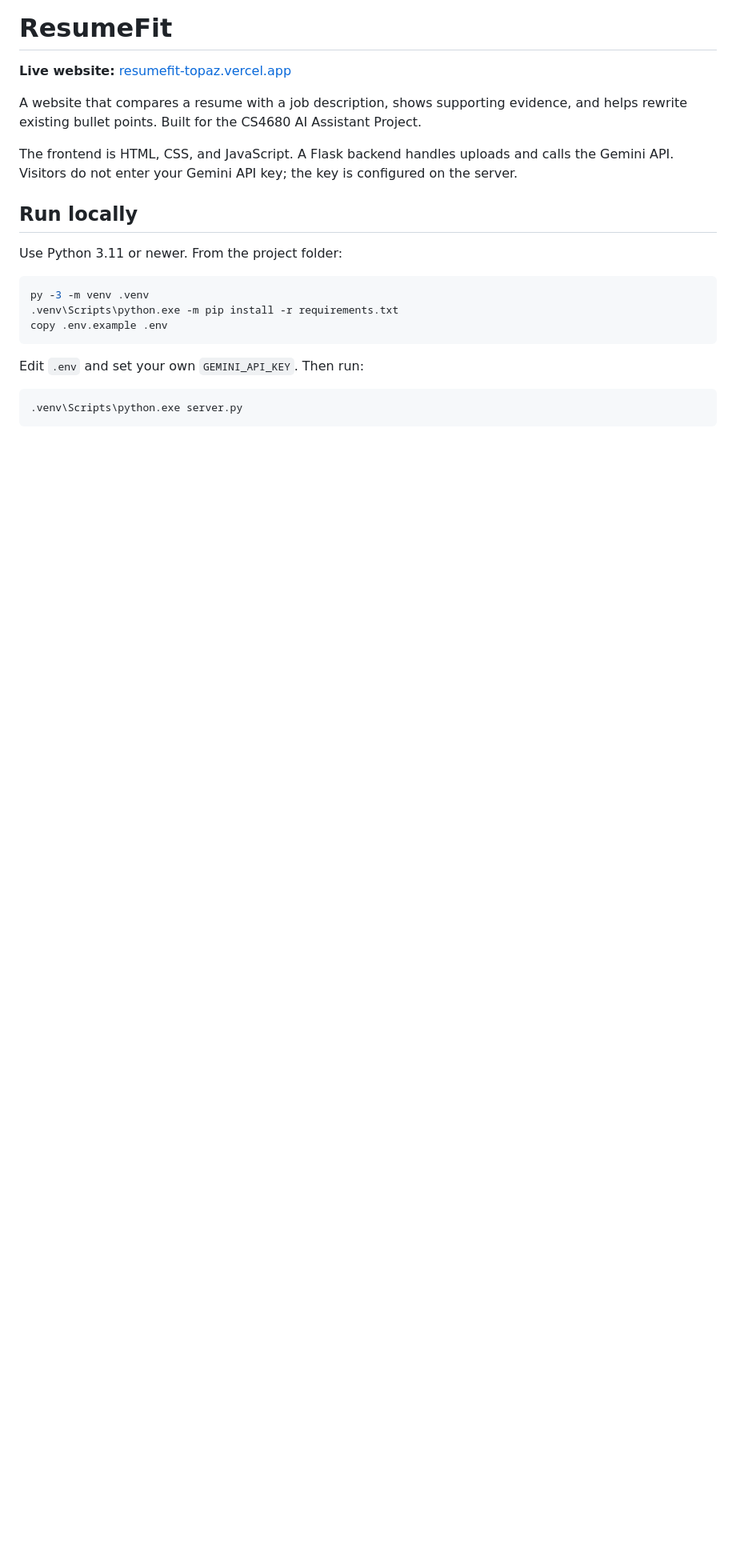
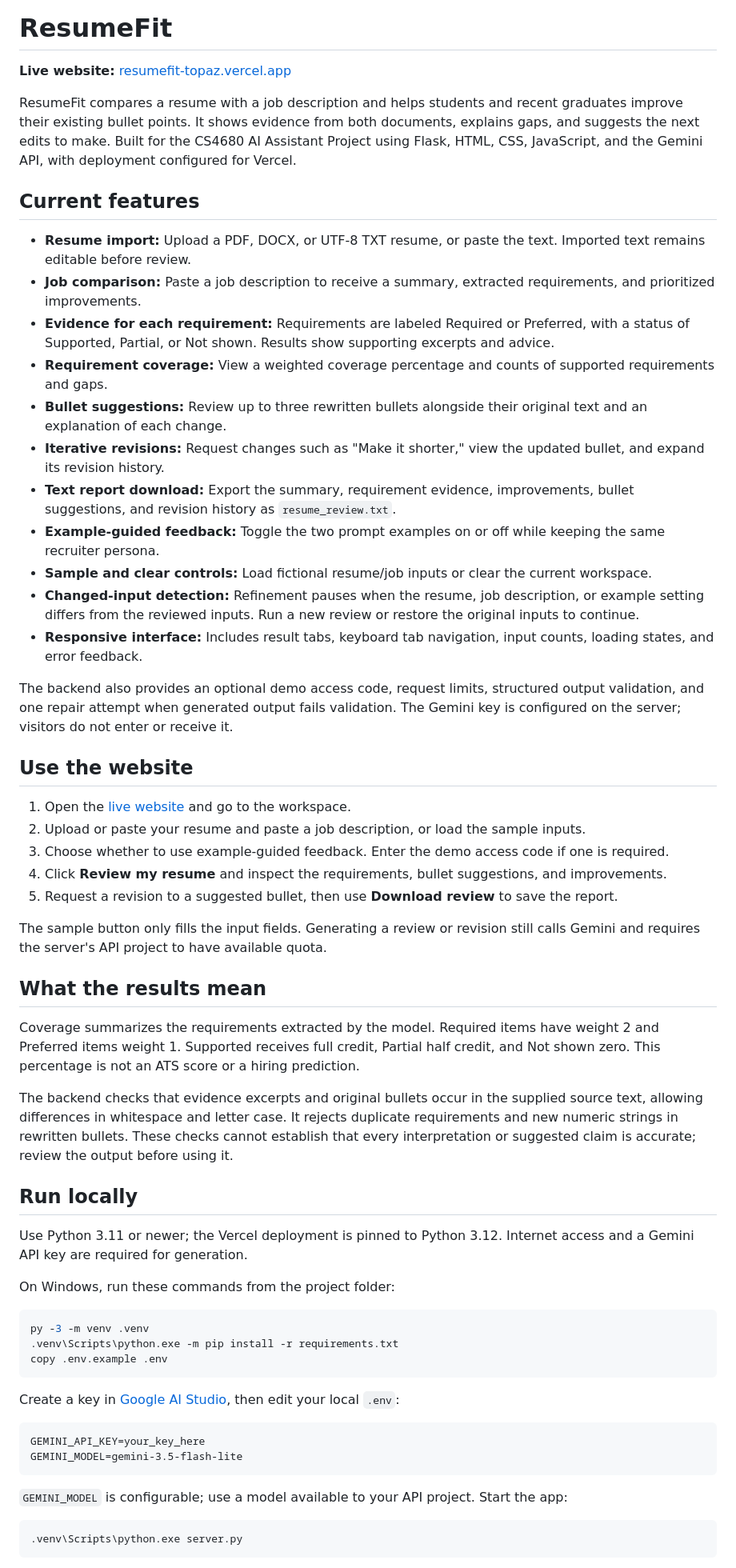
Before and after one commit to SamuelJi528/ResumeFit, a Markdown page: README.md, the part around one of its changes. Shown at 80% size. Drawn GitHub-style; blank space fills up the shorter version.

````diff
--- a/README.md
+++ b/README.md
@@ -2,13 +2,45 @@
 
 **Live website:** [resumefit-topaz.vercel.app](https://resumefit-topaz.vercel.app/)
 
-A website that compares a resume with a job description, shows supporting evidence, and helps rewrite existing bullet points. Built for the CS4680 AI Assistant Project.
+ResumeFit compares a resume with a job description and helps students and recent graduates improve their existing bullet points. It shows evidence from both documents, explains gaps, and suggests the next edits to make. Built for the CS4680 AI Assistant Project using Flask, HTML, CSS, JavaScript, and the Gemini API, with deployment configured for Vercel.
 
-The frontend is HTML, CSS, and JavaScript. A Flask backend handles uploads and calls the Gemini API. Visitors do not enter your Gemini API key; the key is configured on the server.
+## Current features
+
+- **Resume import:** Upload a PDF, DOCX, or UTF-8 TXT resume, or paste the text. Imported text remains editable before review.
+- **Job comparison:** Paste a job description to receive a summary, extracted requirements, and prioritized improvements.
+- **Evidence for each requirement:** Requirements are labeled Required or Preferred, with a status of Supported, Partial, or Not shown. Results show supporting excerpts and advice.
+- **Requirement coverage:** View a weighted coverage percentage and counts of supported requirements and gaps.
+- **Bullet suggestions:** Review up to three rewritten bullets alongside their original text and an explanation of each change.
+- **Iterative revisions:** Request changes such as "Make it shorter," view the updated bullet, and expand its revision history.
+- **Text report download:** Export the summary, requirement evidence, improvements, bullet suggestions, and revision history as `resume_review.txt`.
+- **Example-guided feedback:** Toggle the two prompt examples on or off while keeping the same recruiter persona.
+- **Sample and clear controls:** Load fictional resume/job inputs or clear the current workspace.
+- **Changed-input detection:** Refinement pauses when the resume, job description, or example setting differs from the reviewed inputs. Run a new review or restore the original inputs to continue.
+- **Responsive interface:** Includes result tabs, keyboard tab navigation, input counts, loading states, and error feedback.
+
+The backend also provides an optional demo access code, request limits, structured output validation, and one repair attempt when generated output fails validation. The Gemini key is configured on the server; visitors do not enter or receive it.
+
+## Use the website
+
+1. Open the [live website](https://resumefit-topaz.vercel.app/) and go to the workspace.
+2. Upload or paste your resume and paste a job description, or load the sample inputs.
+3. Choose whether to use example-guided feedback. Enter the demo access code if one is required.
+4. Click **Review my resume** and inspect the requirements, bullet suggestions, and improvements.
+5. Request a revision to a suggested bullet, then use **Download review** to save the report.
+
+The sample button only fills the input fields. Generating a review or revision still calls Gemini and requires the server's API project to have available quota.
+
+## What the results mean
+
+Coverage summarizes the requirements extracted by the model. Required items have weight 2 and Preferred items weight 1. Supported receives full credit, Partial half credit, and Not shown zero. This percentage is not an ATS score or a hiring prediction.
+
+The backend checks that evidence excerpts and original bullets occur in the supplied source text, allowing differences in whitespace and letter case. It rejects duplicate requirements and new numeric strings in rewritten bullets. These checks cannot establish that every interpretation or suggested claim is accurate; review the output before using it.
 
 ## Run locally
 
-Use Python 3.11 or newer. From the project folder:
+Use Python 3.11 or newer; the Vercel deployment is pinned to Python 3.12. Internet access and a Gemini API key are required for generation.
+
+On Windows, run these commands from the project folder:
 
 ```powershell
 py -3 -m venv .venv
@@ -16,7 +48,14 @@ py -3 -m venv .venv
 copy .env.example .env
 ```
 
-Edit `.env` and set your own `GEMINI_API_KEY`. Then run:
+Create a key in [Google AI Studio](https://aistudio.google.com/apikey), then edit your local `.env`:
+
+```dotenv
+GEMINI_API_KEY=your_key_here
+GEMINI_MODEL=gemini-3.5-flash-lite
+```
+
+`GEMINI_MODEL` is configurable; use a model available to your API project. Start the app:
 
 ```powershell
 .venv\Scripts\python.exe server.py
````
Also changed, not shown: other parts of README.md (+56 -70 lines).
